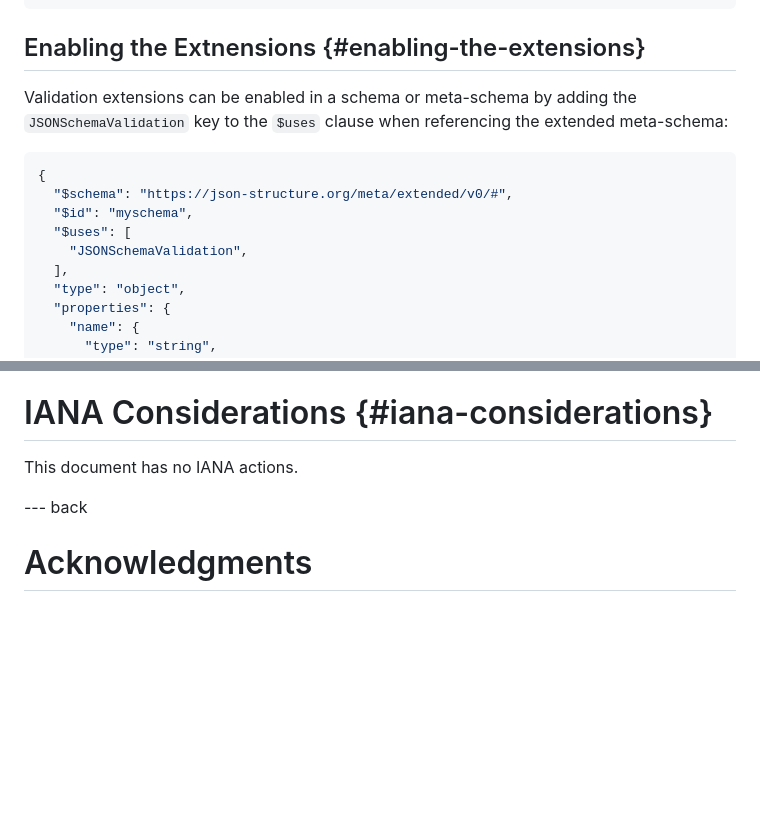
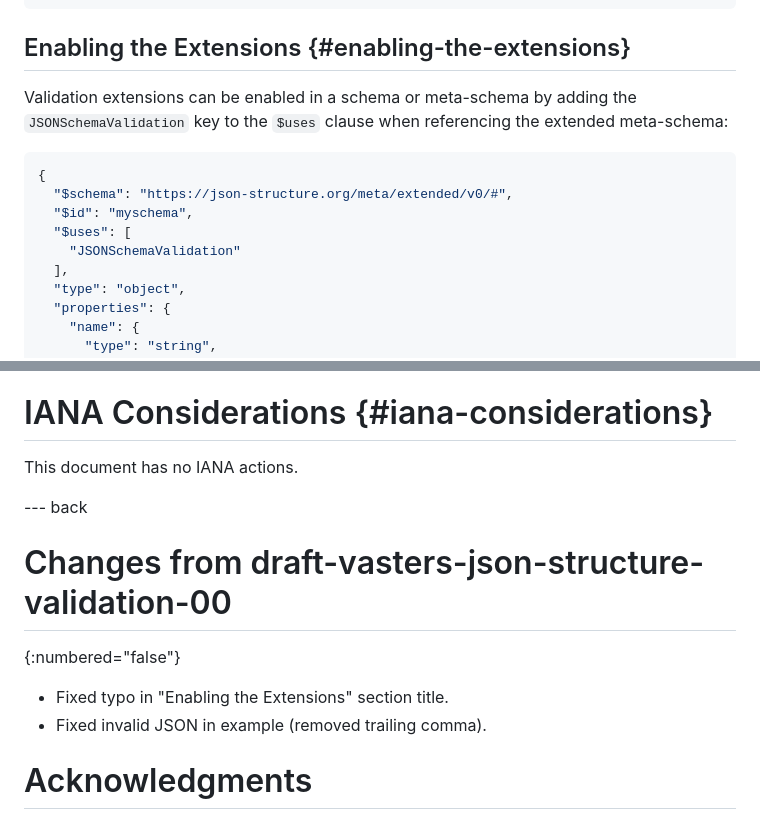
Before and after one commit to json-structure/validation, a Markdown page: draft-vasters-json-structure-validation.md, 2 parts joined by grey strips. Rendered like a GitHub page; blank space fills up the shorter version.

Commit message:
Fix typo and invalid JSON, update date to 2025-12-04

```diff
--- a/draft-vasters-json-structure-validation.md
+++ b/draft-vasters-json-structure-validation.md
@@ -438,7 +438,7 @@ Example:
 }
 ~~~
 
-## Enabling the Extnensions {#enabling-the-extensions}
+## Enabling the Extensions {#enabling-the-extensions}
 
 Validation extensions can be enabled in a schema or
 meta-schema by adding the `JSONSchemaValidation` key to the `$uses`
@@ -449,7 +449,7 @@ clause when referencing the extended meta-schema:
   "$schema": "https://json-structure.org/meta/extended/v0/#",
   "$id": "myschema",
   "$uses": [
-    "JSONSchemaValidation",
+    "JSONSchemaValidation"
   ],
   "type": "object",
   "properties": {
@@ -497,6 +497,12 @@ This document has no IANA actions.
 
 --- back
 
+# Changes from draft-vasters-json-structure-validation-00
+{:numbered="false"}
+
+- Fixed typo in "Enabling the Extensions" section title.
+- Fixed invalid JSON in example (removed trailing comma).
+
 # Acknowledgments
 {:numbered="false"}
 
```
Also changed, not shown: other parts of draft-vasters-json-structure-validation.md (+1 -1 lines).
